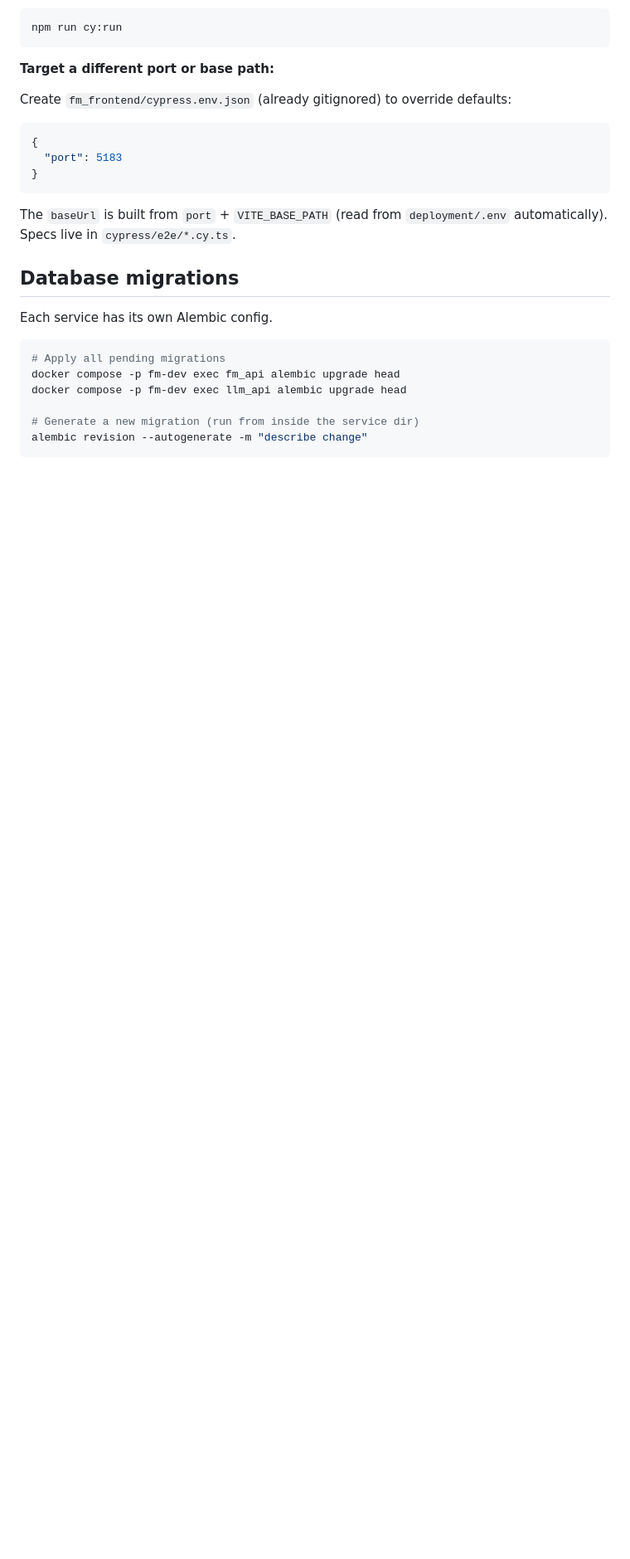
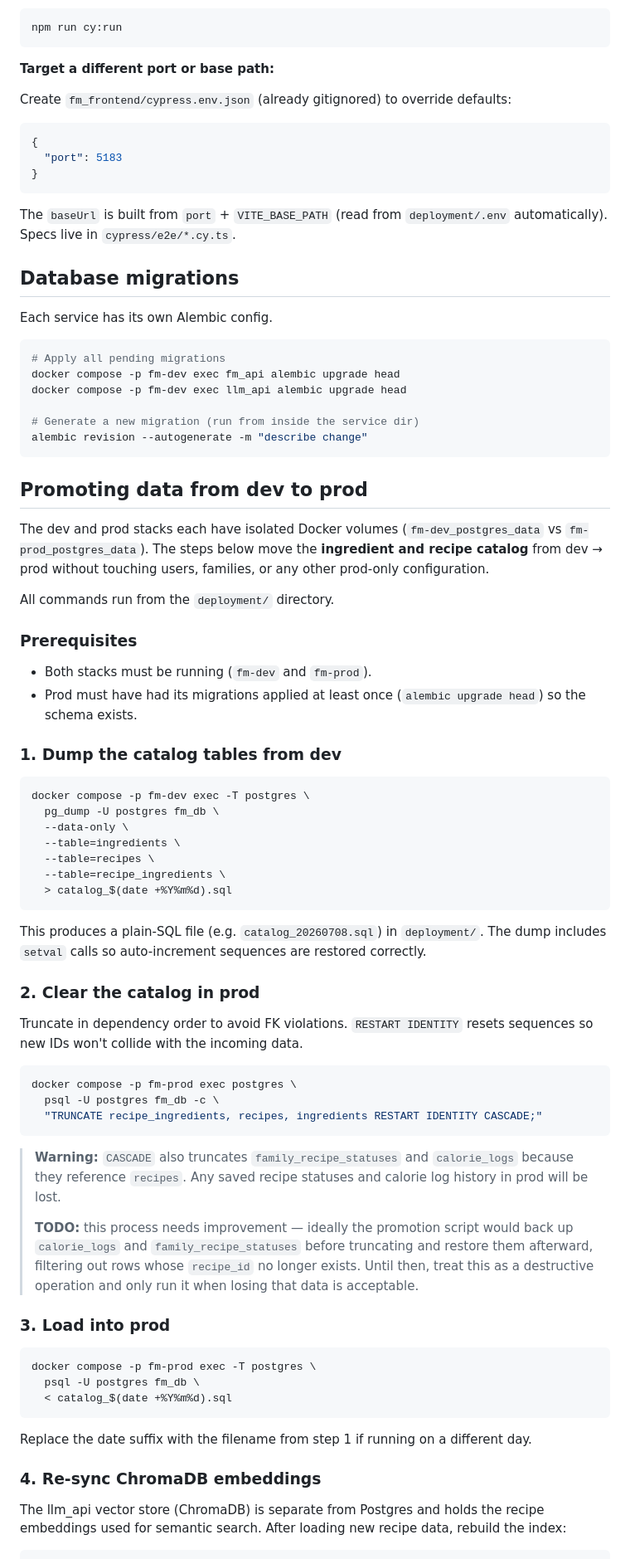
Before and after one commit to TheRoaringPigeon/Food_Manager, a Markdown page: README.md, the part around one of its changes. Shown at 83% size. Rendered like a GitHub page; blank space fills up the shorter version.

Commit message:
updating readme with DB transfer steps

````diff
--- a/README.md
+++ b/README.md
@@ -103,3 +103,56 @@ docker compose -p fm-dev exec llm_api alembic upgrade head
 alembic revision --autogenerate -m "describe change"
 ```
 
+## Promoting data from dev to prod
+
+The dev and prod stacks each have isolated Docker volumes (`fm-dev_postgres_data` vs `fm-prod_postgres_data`). The steps below move the **ingredient and recipe catalog** from dev → prod without touching users, families, or any other prod-only configuration.
+
+All commands run from the `deployment/` directory.
+
+### Prerequisites
+
+- Both stacks must be running (`fm-dev` and `fm-prod`).
+- Prod must have had its migrations applied at least once (`alembic upgrade head`) so the schema exists.
+
+### 1. Dump the catalog tables from dev
+
+```bash
+docker compose -p fm-dev exec -T postgres \
+  pg_dump -U postgres fm_db \
+  --data-only \
+  --table=ingredients \
+  --table=recipes \
+  --table=recipe_ingredients \
+  > catalog_$(date +%Y%m%d).sql
+```
+
+This produces a plain-SQL file (e.g. `catalog_20260708.sql`) in `deployment/`. The dump includes `setval` calls so auto-increment sequences are restored correctly.
+
+### 2. Clear the catalog in prod
+
+Truncate in dependency order to avoid FK violations. `RESTART IDENTITY` resets sequences so new IDs won't collide with the incoming data.
+
+```bash
+docker compose -p fm-prod exec postgres \
+  psql -U postgres fm_db -c \
+  "TRUNCATE recipe_ingredients, recipes, ingredients RESTART IDENTITY CASCADE;"
+```
+
+> **Warning:** `CASCADE` also truncates `family_recipe_statuses` and `calorie_logs` because they reference `recipes`. Any saved recipe statuses and calorie log history in prod will be lost.
+>
+> **TODO:** this process needs improvement — ideally the promotion script would back up `calorie_logs` and `family_recipe_statuses` before truncating and restore them afterward, filtering out rows whose `recipe_id` no longer exists. Until then, treat this as a destructive operation and only run it when losing that data is acceptable.
+
+### 3. Load into prod
+
+```bash
+docker compose -p fm-prod exec -T postgres \
+  psql -U postgres fm_db \
+  < catalog_$(date +%Y%m%d).sql
+```
+
+Replace the date suffix with the filename from step 1 if running on a different day.
+
+### 4. Re-sync ChromaDB embeddings
+
+The llm_api vector store (ChromaDB) is separate from Postgres and holds the recipe embeddings used for semantic search. After loading new recipe data, rebuild the index:
+
````
Also changed, not shown: other parts of README.md (+15 -0 lines).
